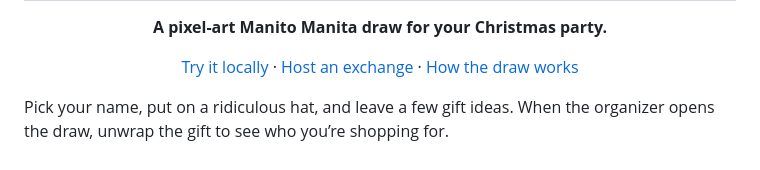
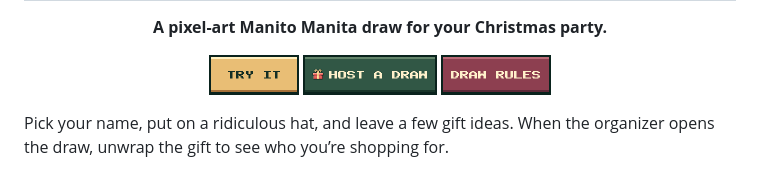
Before and after one commit to pickachuuu/christmas-lootbox, a Markdown page: README.md, the part around the change. Drawn GitHub-style; pictures changed too: docs/buttons/draw-rules.png (added), docs/buttons/host-a-draw.png (added), docs/buttons/try-it.png (added).

Commit message:
Style README navigation as pixel buttons

```diff
--- a/README.md
+++ b/README.md
@@ -5,9 +5,9 @@
 <p align="center"><strong>A pixel-art Manito Manita draw for your Christmas party.</strong></p>
 
 <p align="center">
-  <a href="#try-it-locally">Try it locally</a> ·
-  <a href="#host-an-exchange">Host an exchange</a> ·
-  <a href="#how-the-draw-works">How the draw works</a>
+  <a href="#try-it-locally"><img src="docs/buttons/try-it.png" width="90" height="40" alt="Try it locally"></a>
+  <a href="#host-an-exchange"><img src="docs/buttons/host-a-draw.png" width="134" height="40" alt="Host a draw"></a>
+  <a href="#how-the-draw-works"><img src="docs/buttons/draw-rules.png" width="110" height="40" alt="Draw rules"></a>
 </p>
 
 Pick your name, put on a ridiculous hat, and leave a few gift ideas. When the organizer opens the draw, unwrap the gift to see who you’re shopping for.
```
